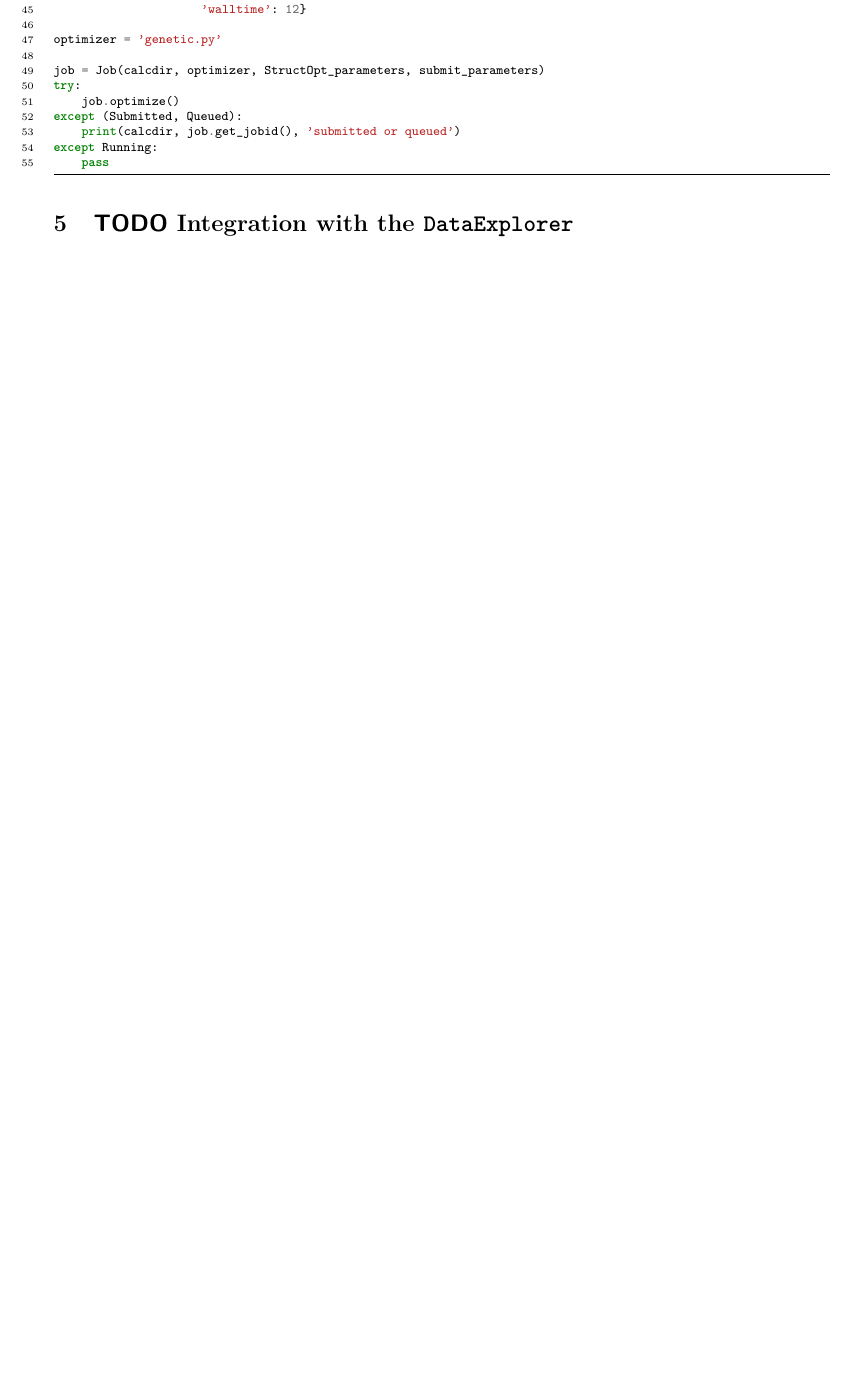
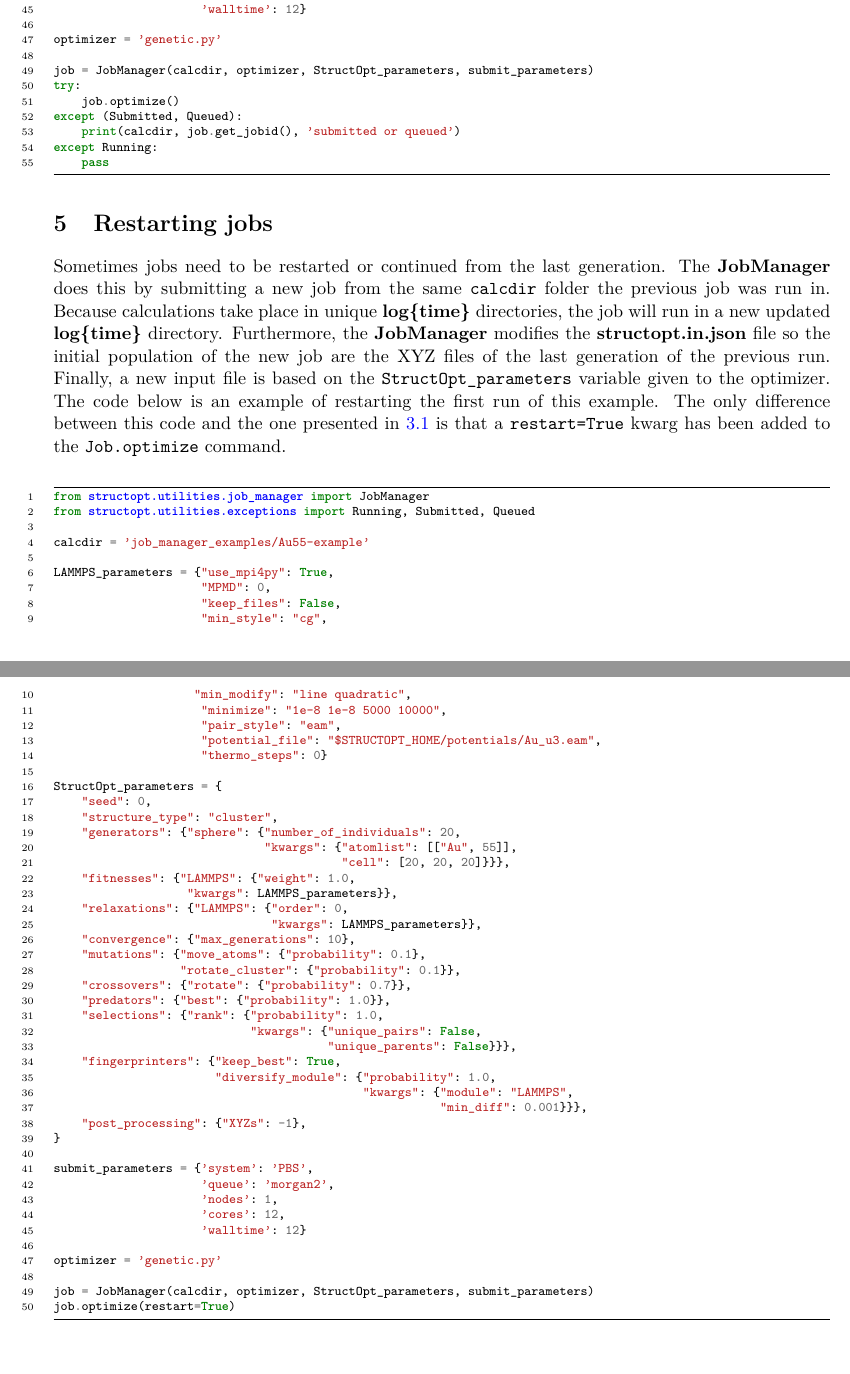
Before and after one commit to uw-cmg/StructOpt_modular, a LaTeX problem sheet (examples/job_manager.tex): part of page 5 of 5 before the commit and two parts of pages 5 and 6 of 6 after it, the two joined at a grey line, cut so that both start at the same text, the shorter picture padded with empty space. Compiled offline with pdfLaTeX.

Commit message:
Added job restart

```diff
--- a/examples/job_manager.tex
+++ b/examples/job_manager.tex
@@ -67,7 +66,7 @@ The script below is an example script of submitting a single job to a queue usin
 \end{enumerate}
 
 \begin{minted}[frame=lines,fontsize=\scriptsize,linenos]{python}
-from structopt.utilities.job_manager import Job
+from structopt.utilities.job_manager import JobManager
 from structopt.utilities.exceptions import Running, Submitted, Queued
 
 calcdir = 'job_manager_examples/Au55-example'
@@ -115,7 +114,7 @@ submit_parameters = {'system': 'PBS',
 
 optimizer = 'genetic.py'
 
-job = Job(calcdir, optimizer, StructOpt_parameters, submit_parameters)
+job = JobManager(calcdir, optimizer, StructOpt_parameters, submit_parameters)
 job.optimize()
 \end{minted}
 
@@ -128,3 +127,4 @@ One advantage of the job manager is that it allows one to submit multiple jobs t
 In the previous script, submitting a single job successfully with \texttt{Job.optimizer} method resulted in an exception. We can catch this exception with a \textbf{try} and \textbf{except} statement. This is shown below in the script where upon a successful submission, the script prints out the jobid to the user.
 
 \begin{minted}[frame=lines,fontsize=\scriptsize,linenos]{python}
+from structopt.utilities.job_manager import JobManager
@@ -179,7 +178,7 @@ for seed in seeds:
     StructOpt_parameters['seed'] = seed
     calcdir = 'job_manager_examples/Au55-seed-{}'.format(seed)
 
-    job = Job(calcdir, optimizer, StructOpt_parameters, submit_parameters)
+    job = JobManager(calcdir, optimizer, StructOpt_parameters, submit_parameters)
 
     try:
         job.optimize()
@@ -208,7 +207,7 @@ Note that if no exception is returned, it means the job is done and is ready to
 One way of using these three exceptions is below. If the job is submitted or Queued, we want the script to stop and not submit the job. If it is running, additional commands can be used to track the progress of the job. This is done through the \texttt{DataExplorer} module.
 
 \begin{minted}[frame=lines,fontsize=\scriptsize,linenos]{python}
-from structopt.utilities.job_manager import Job
+from structopt.utilities.job_manager import JobManager
 from structopt.utilities.exceptions import Running, Submitted, Queued
 
 calcdir = 'job_manager_examples/Au55-example'
@@ -256,7 +255,7 @@ submit_parameters = {'system': 'PBS',
 
 optimizer = 'genetic.py'
 
-job = Job(calcdir, optimizer, StructOpt_parameters, submit_parameters)
+job = JobManager(calcdir, optimizer, StructOpt_parameters, submit_parameters)
 try:
     job.optimize()
 except (Submitted, Queued):
@@ -264,6 +263,60 @@ except (Submitted, Queued):
 except Running:
     pass
 \end{minted}
-\section{{\bfseries\sffamily TODO} Integration with the \texttt{DataExplorer}}
-\label{sec:orgheadline7}
+\section{Restarting jobs}
+\label{sec-restart}
+Sometimes jobs need to be restarted or continued from the last generation. The \textbf{JobManager} does this by submitting a new job from the same \texttt{calcdir} folder the previous job was run in. Because calculations take place in unique \textbf{log\{time\}} directories, the job will run in a new updated \textbf{log\{time\}} directory. Furthermore, the \textbf{JobManager} modifies the \textbf{structopt.in.json} file so the initial population of the new job are the XYZ files of the last generation of the previous run. Finally, a new input file is based on the \texttt{StructOpt\_parameters} variable given to the optimizer. The code below is an example of restarting the first run of this example. The only difference between this code and the one presented in \ref{sec-submit-single} is that a \texttt{restart=True} kwarg has been added to the \texttt{Job.optimize} command.
+
+\begin{minted}[frame=lines,fontsize=\scriptsize,linenos]{python}
+from structopt.utilities.job_manager import JobManager
+from structopt.utilities.exceptions import Running, Submitted, Queued
+
+calcdir = 'job_manager_examples/Au55-example'
+
+LAMMPS_parameters = {"use_mpi4py": True,
+	             "MPMD": 0,
+	             "keep_files": False,
+	             "min_style": "cg",
+                    "min_modify": "line quadratic",
+	             "minimize": "1e-8 1e-8 5000 10000",
+	             "pair_style": "eam",
+	             "potential_file": "$STRUCTOPT_HOME/potentials/Au_u3.eam",
+	             "thermo_steps": 0}
+
+StructOpt_parameters = {
+    "seed": 0,
+    "structure_type": "cluster",
+    "generators": {"sphere": {"number_of_individuals": 20,
+		              "kwargs": {"atomlist": [["Au", 55]],
+			                 "cell": [20, 20, 20]}}},
+    "fitnesses": {"LAMMPS": {"weight": 1.0,
+	           "kwargs": LAMMPS_parameters}},
+    "relaxations": {"LAMMPS": {"order": 0,
+                               "kwargs": LAMMPS_parameters}},
+    "convergence": {"max_generations": 10},
+    "mutations": {"move_atoms": {"probability": 0.1},
+	          "rotate_cluster": {"probability": 0.1}},
+    "crossovers": {"rotate": {"probability": 0.7}},
+    "predators": {"best": {"probability": 1.0}},
+    "selections": {"rank": {"probability": 1.0,
+                            "kwargs": {"unique_pairs": False,
+                                       "unique_parents": False}}},
+    "fingerprinters": {"keep_best": True,
+                       "diversify_module": {"probability": 1.0,
+                                            "kwargs": {"module": "LAMMPS",
+                                                       "min_diff": 0.001}}},
+    "post_processing": {"XYZs": -1},
+}
+
+submit_parameters = {'system': 'PBS',
+                     'queue': 'morgan2',
+                     'nodes': 1,
+                     'cores': 12,
+                     'walltime': 12}
+
+optimizer = 'genetic.py'
+
+job = JobManager(calcdir, optimizer, StructOpt_parameters, submit_parameters)
+job.optimize(restart=True)
+\end{minted}
 \end{document}
```
Also changed, not shown: examples/job_manager.pdf, examples/job_manager.tex (18 more changed lines), 4 other files.
